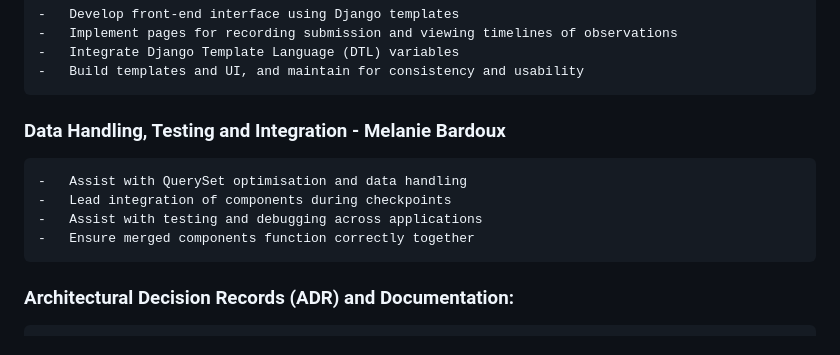
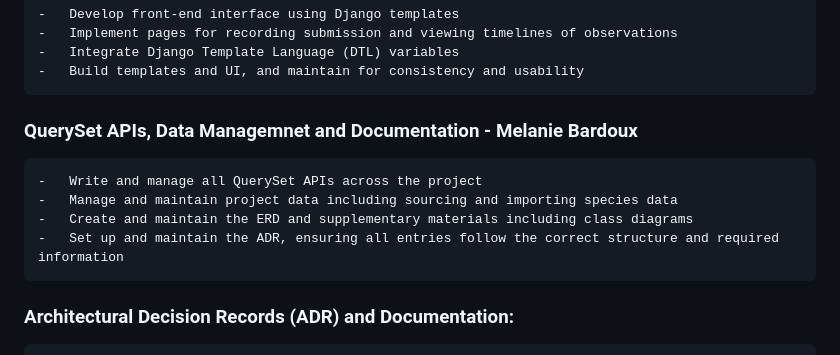
Before and after one commit to s303126/HIT237-Group-11, a Markdown page: GROUP-CONTRACT-Group-11.md, the part around the change. GitHub-like rendering.

Commit message:
Group contract v1.0: Amended tasks for melanie under section 2.2

```diff
--- a/GROUP-CONTRACT-Group-11.md
+++ b/GROUP-CONTRACT-Group-11.md
@@ -86,11 +86,11 @@ To ensure balanced contributions and clear responsibility throughout the project
     -	Integrate Django Template Language (DTL) variables
     -	Build templates and UI, and maintain for consistency and usability
 
-### Data Handling, Testing and Integration - Melanie Bardoux
-    -	Assist with QuerySet optimisation and data handling
-    -	Lead integration of components during checkpoints
-    -	Assist with testing and debugging across applications
-    -	Ensure merged components function correctly together
+### QuerySet APIs, Data Managemnet and Documentation - Melanie Bardoux
+    -	Write and manage all QuerySet APIs across the project
+    -	Manage and maintain project data including sourcing and importing species data
+    -	Create and maintain the ERD and supplementary materials including class diagrams
+    -	Set up and maintain the ADR, ensuring all entries follow the correct structure and required information
 
 ### Architectural Decision Records (ADR) and Documentation:
     -	All members participate in coding, testing and debugging
```
